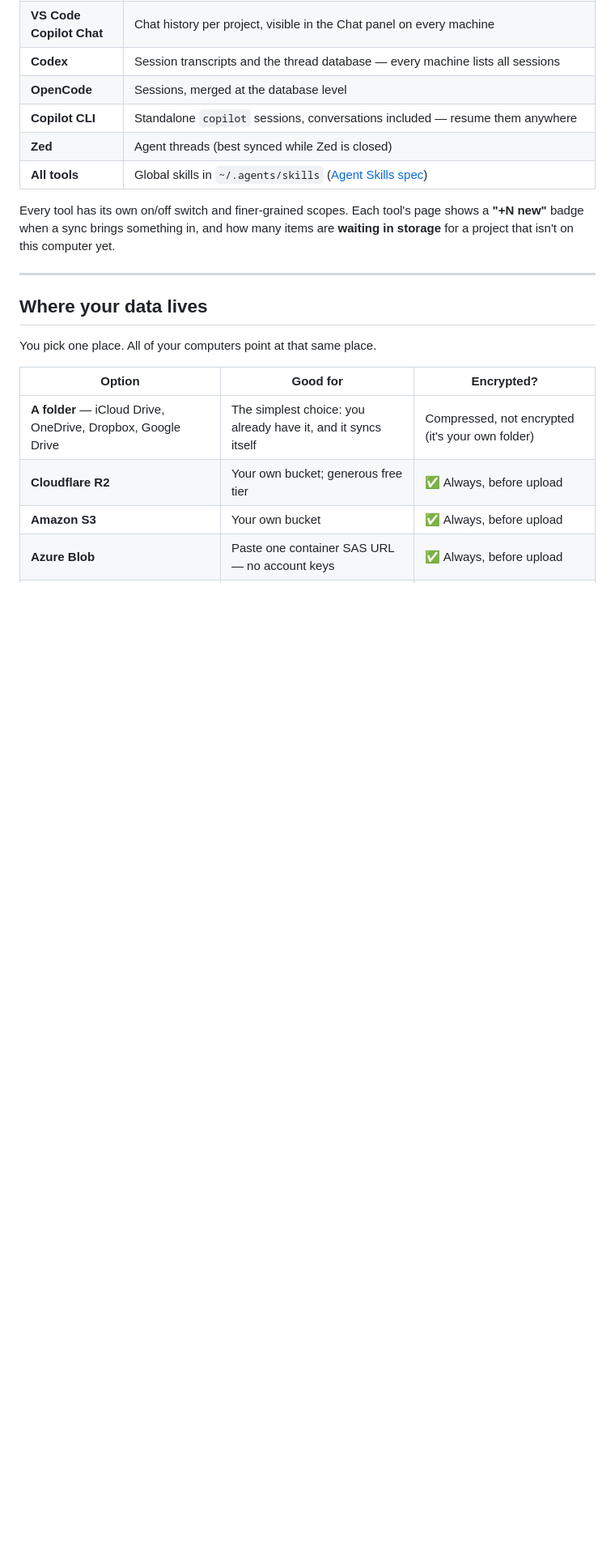
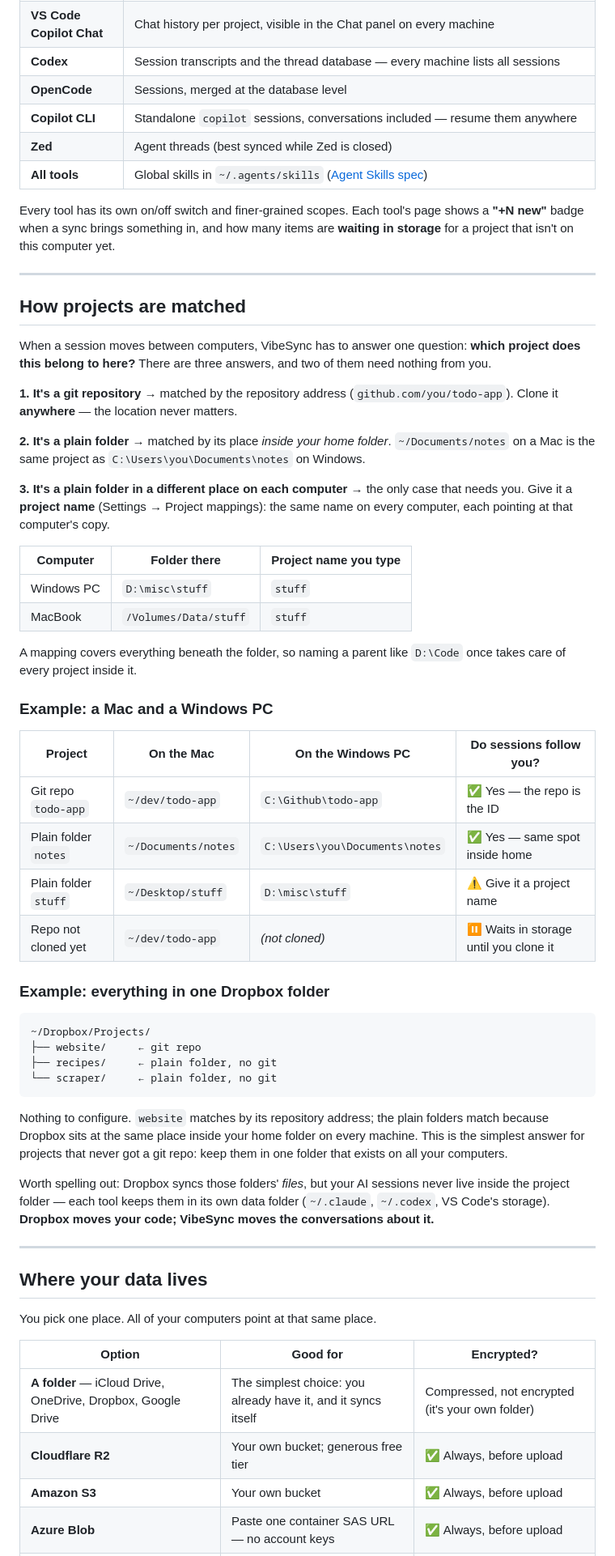
Before and after one commit to keskolab/vibesync, a Markdown page: README.md, the part around one of its changes. Shown at 81% size. Rendered like a GitHub page; blank space fills up the shorter version.

````diff
--- a/README.md
+++ b/README.md
@@ -84,6 +84,47 @@ Every tool has its own on/off switch and finer-grained scopes. Each tool's page
 
 ---
 
+## How projects are matched
+
+When a session moves between computers, VibeSync has to answer one question: **which project does this belong to here?** There are three answers, and two of them need nothing from you.
+
+**1. It's a git repository** → matched by the repository address (`github.com/you/todo-app`). Clone it **anywhere** — the location never matters.
+
+**2. It's a plain folder** → matched by its place *inside your home folder*. `~/Documents/notes` on a Mac is the same project as `C:\Users\you\Documents\notes` on Windows.
+
+**3. It's a plain folder in a different place on each computer** → the only case that needs you. Give it a **project name** (Settings → Project mappings): the same name on every computer, each pointing at that computer's copy.
+
+| Computer | Folder there | Project name you type |
+|---|---|---|
+| Windows PC | `D:\misc\stuff` | `stuff` |
+| MacBook | `/Volumes/Data/stuff` | `stuff` |
+
+A mapping covers everything beneath the folder, so naming a parent like `D:\Code` once takes care of every project inside it.
+
+### Example: a Mac and a Windows PC
+
+| Project | On the Mac | On the Windows PC | Do sessions follow you? |
+|---|---|---|---|
+| Git repo `todo-app` | `~/dev/todo-app` | `C:\Github\todo-app` | ✅ Yes — the repo is the ID |
+| Plain folder `notes` | `~/Documents/notes` | `C:\Users\you\Documents\notes` | ✅ Yes — same spot inside home |
+| Plain folder `stuff` | `~/Desktop/stuff` | `D:\misc\stuff` | ⚠️ Give it a project name |
+| Repo not cloned yet | `~/dev/todo-app` | *(not cloned)* | ⏸ Waits in storage until you clone it |
+
+### Example: everything in one Dropbox folder
+
+```
+~/Dropbox/Projects/
+├── website/     ← git repo
+├── recipes/     ← plain folder, no git
+└── scraper/     ← plain folder, no git
+```
+
+Nothing to configure. `website` matches by its repository address; the plain folders match because Dropbox sits at the same place inside your home folder on every machine. This is the simplest answer for projects that never got a git repo: keep them in one folder that exists on all your computers.
+
+Worth spelling out: Dropbox syncs those folders' *files*, but your AI sessions never live inside the project folder — each tool keeps them in its own data folder (`~/.claude`, `~/.codex`, VS Code's storage). **Dropbox moves your code; VibeSync moves the conversations about it.**
+
+---
+
 ## Where your data lives
 
 You pick one place. All of your computers point at that same place.
````
Also changed, not shown: other parts of README.md (+110 -36 lines).
